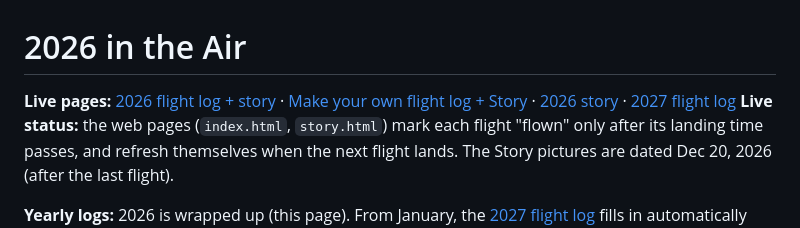
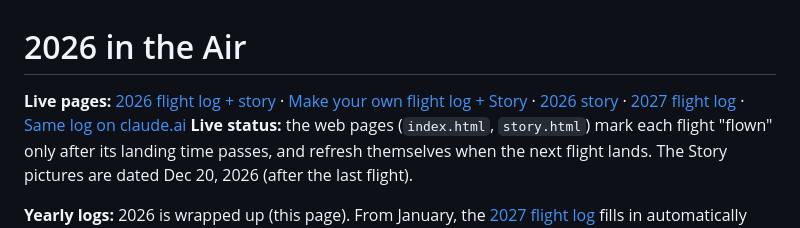
Before and after one commit to Reby0318/flight-log-2026, a Markdown page: README.md, the part around the change. Drawn GitHub-style.

Commit message:
Link the claude.ai copy of the flight log from the README
Co-Authored-By: Claude Opus 5.5 <noreply@anthropic.com>

```diff
--- a/README.md
+++ b/README.md
@@ -1,6 +1,6 @@
 # 2026 in the Air
 
-**Live pages:** [2026 flight log + story](https://reby0318.github.io/flight-log-2026/) · [Make your own flight log + Story](https://reby0318.github.io/flight-log-2026/make/) · [2026 story](https://reby0318.github.io/flight-log-2026/story.html) · [2027 flight log](https://reby0318.github.io/flight-log-2026/2027/)
+**Live pages:** [2026 flight log + story](https://reby0318.github.io/flight-log-2026/) · [Make your own flight log + Story](https://reby0318.github.io/flight-log-2026/make/) · [2026 story](https://reby0318.github.io/flight-log-2026/story.html) · [2027 flight log](https://reby0318.github.io/flight-log-2026/2027/) · [Same log on claude.ai](https://claude.ai/artifact/497wzrDRcKR2U392kgTHh4)
 **Live status:** the web pages (`index.html`, `story.html`) mark each flight "flown" only after its landing time passes, and refresh themselves when the next flight lands. The Story pictures are dated Dec 20, 2026 (after the last flight).
 
 **Yearly logs:** 2026 is wrapped up (this page). From January, the [2027 flight log](2027/index.html) fills in automatically from new booking emails; see [automation/README.md](automation/README.md).
```
